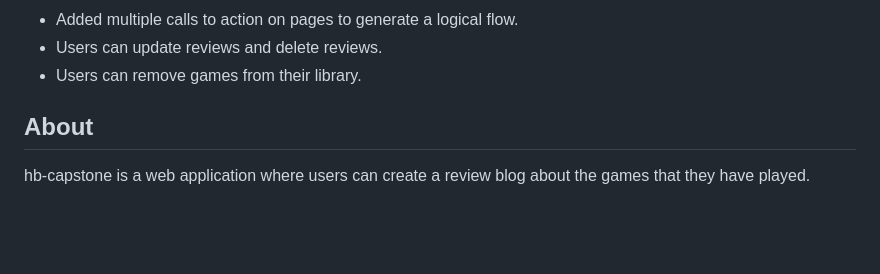
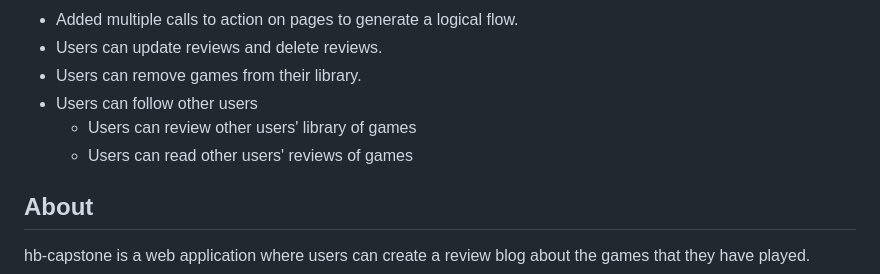
Before and after one commit to TYLPHE/hb-capstone, a Markdown page: README.md, the part around the change. GitHub-like rendering; blank space fills up the shorter version.

```diff
--- a/README.md
+++ b/README.md
@@ -27,6 +27,9 @@ A game review blog app
 - Added multiple calls to action on pages to generate a logical flow.
 - Users can update reviews and delete reviews.
 - Users can remove games from their library.
+- Users can follow other users
+  - Users can review other users' library of games
+  - Users can read other users' reviews of games
 
 ## About
 hb-capstone is a web application where users can create a review blog about the games that they have played.
```
